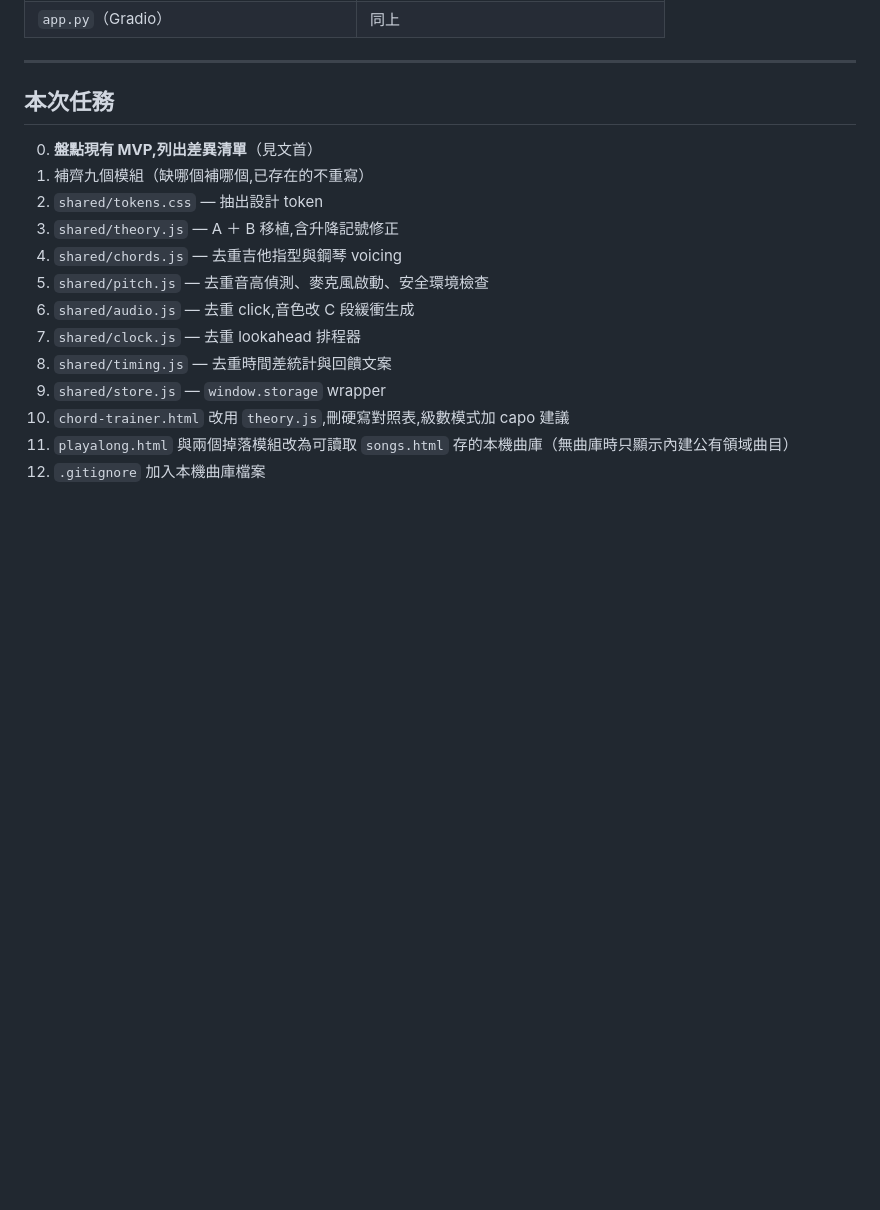
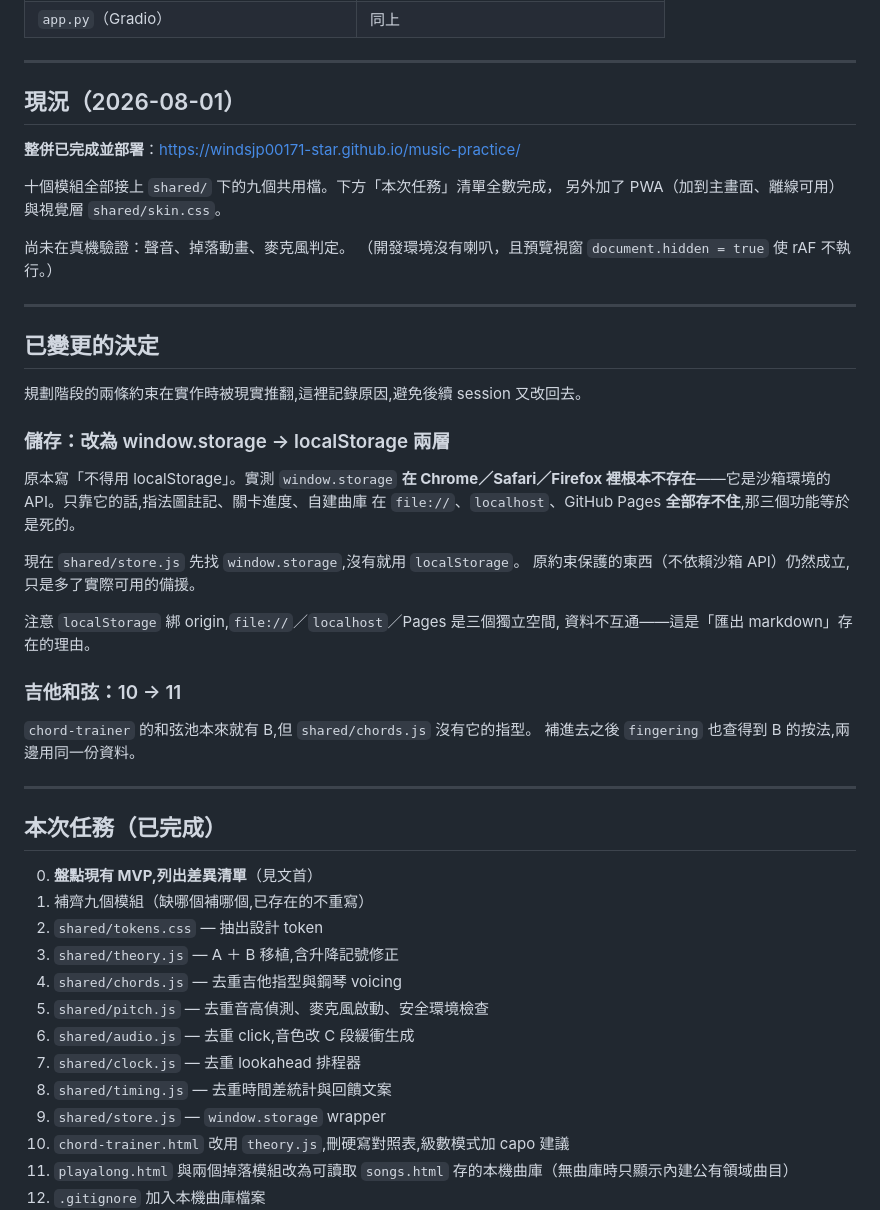
Before and after one commit to windsjp00171-star/music-practice, a Markdown page: HANDOFF.md, the part around one of its changes. Drawn GitHub-style; blank space fills up the shorter version.

```diff
--- a/HANDOFF.md
+++ b/HANDOFF.md
@@ -210,7 +210,42 @@ fade out  = 20ms
 
 ---
 
-## 本次任務
+## 現況（2026-08-01）
+
+**整併已完成並部署**：<https://windsjp00171-star.github.io/music-practice/>
+
+十個模組全部接上 `shared/` 下的九個共用檔。下方「本次任務」清單全數完成，
+另外加了 PWA（加到主畫面、離線可用）與視覺層 `shared/skin.css`。
+
+尚未在真機驗證：聲音、掉落動畫、麥克風判定。
+（開發環境沒有喇叭，且預覽視窗 `document.hidden = true` 使 rAF 不執行。）
+
+---
+
+## 已變更的決定
+
+規劃階段的兩條約束在實作時被現實推翻,這裡記錄原因,避免後續 session 又改回去。
+
+### 儲存：改為 window.storage → localStorage 兩層
+
+原本寫「不得用 localStorage」。實測 `window.storage` **在 Chrome／Safari／Firefox
+裡根本不存在**——它是沙箱環境的 API。只靠它的話,指法圖註記、關卡進度、自建曲庫
+在 `file://`、`localhost`、GitHub Pages **全部存不住**,那三個功能等於是死的。
+
+現在 `shared/store.js` 先找 `window.storage`,沒有就用 `localStorage`。
+原約束保護的東西（不依賴沙箱 API）仍然成立,只是多了實際可用的備援。
+
+注意 `localStorage` 綁 origin,`file://`／`localhost`／Pages 是三個獨立空間,
+資料不互通——這是「匯出 markdown」存在的理由。
+
+### 吉他和弦：10 → 11
+
+`chord-trainer` 的和弦池本來就有 B,但 `shared/chords.js` 沒有它的指型。
+補進去之後 `fingering` 也查得到 B 的按法,兩邊用同一份資料。
+
+---
+
+## 本次任務（已完成）
 
 0. **盤點現有 MVP,列出差異清單**（見文首）
 1. 補齊九個模組（缺哪個補哪個,已存在的不重寫）
```
Also changed, not shown: other parts of HANDOFF.md (+13 -13 lines).
